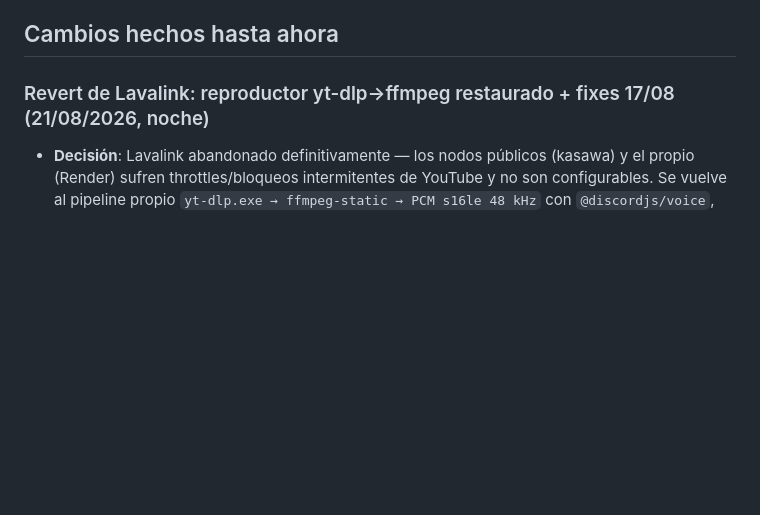
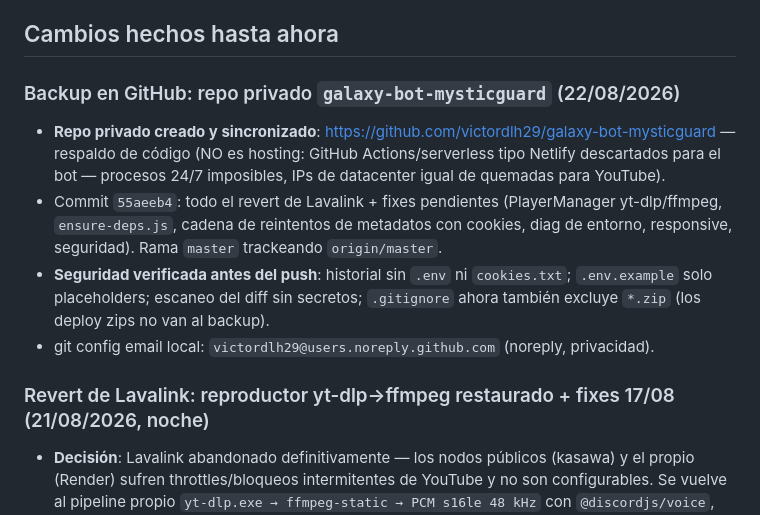
Before and after one commit to victordlh29/galaxy-bot-mysticguard, a Markdown page: PENDIENTES.md, the part around the change. Rendered like a GitHub page; blank space fills up the shorter version.

Commit message:
Changelog: backup en GitHub (repo privado galaxy-bot-mysticguard)

```diff
--- a/PENDIENTES.md
+++ b/PENDIENTES.md
@@ -75,6 +75,12 @@ IMPORTANTE: NO tocar el archivo `.env`. NO tocar `galaxy-dashboard.html` (es sol
 - **IP DE JUSTRUNMY BLOQUEADA POR YOUTUBE (17/08/2026)** — confirmado con el issue de yt-dlp #16773: con IP de datacenter TODOS los clientes devuelven "Requested format is not available" incluso con cookies válidas y po_token. La respuesta del mantenedor: *"PO tokens are not a solution if your IP is already blocked."* La IP de justrunmy está marcada; no hay arreglo de config. **Soluciones**: (a) `YT_PROXY` (nuevo soporte añadido: `--proxy` en yt-dlp) con proxy residencial/móvil (~$3-10/mes), o (b) correr el bot en casa (IP residencial — verificado: descarga OK). Zip regenerado con el soporte de proxy.
 
 ## Cambios hechos hasta ahora
+
+### Backup en GitHub: repo privado `galaxy-bot-mysticguard` (22/08/2026)
+- **Repo privado creado y sincronizado**: https://github.com/victordlh29/galaxy-bot-mysticguard — respaldo de código (NO es hosting: GitHub Actions/serverless tipo Netlify descartados para el bot — procesos 24/7 imposibles, IPs de datacenter igual de quemadas para YouTube).
+- Commit `55aeeb4`: todo el revert de Lavalink + fixes pendientes (PlayerManager yt-dlp/ffmpeg, `ensure-deps.js`, cadena de reintentos de metadatos con cookies, diag de entorno, responsive, seguridad). Rama `master` trackeando `origin/master`.
+- **Seguridad verificada antes del push**: historial sin `.env` ni `cookies.txt`; `.env.example` solo placeholders; escaneo del diff sin secretos; `.gitignore` ahora también excluye `*.zip` (los deploy zips no van al backup).
+- git config email local: `victordlh29@users.noreply.github.com` (noreply, privacidad).
 
 ### Revert de Lavalink: reproductor yt-dlp→ffmpeg restaurado + fixes 17/08 (21/08/2026, noche)
 - **Decisión**: Lavalink abandonado definitivamente — los nodos públicos (kasawa) y el propio (Render) sufren throttles/bloqueos intermitentes de YouTube y no son configurables. Se vuelve al pipeline propio `yt-dlp.exe → ffmpeg-static → PCM s16le 48 kHz` con `@discordjs/voice`, que funciona verificado desde IP residencial. Referencia usada: `C:\Users\Matrix\Desktop\mia\STAN_PLAYA_SEGUNDO` (mismo pipeline, sin cookies/EQ; su único aporte real era pre-buffer+flags que NUESTRO player ya tenía).
```
